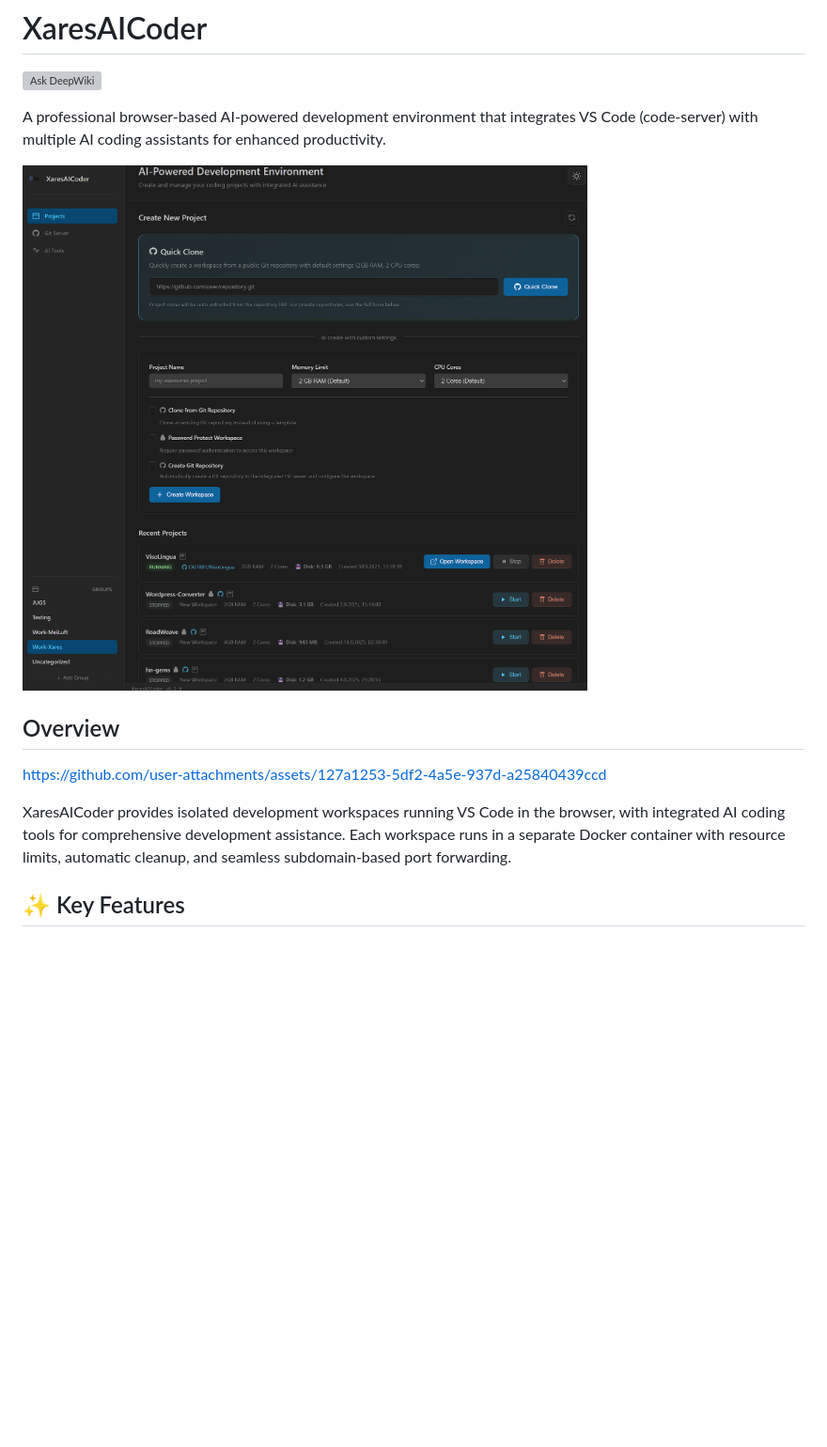
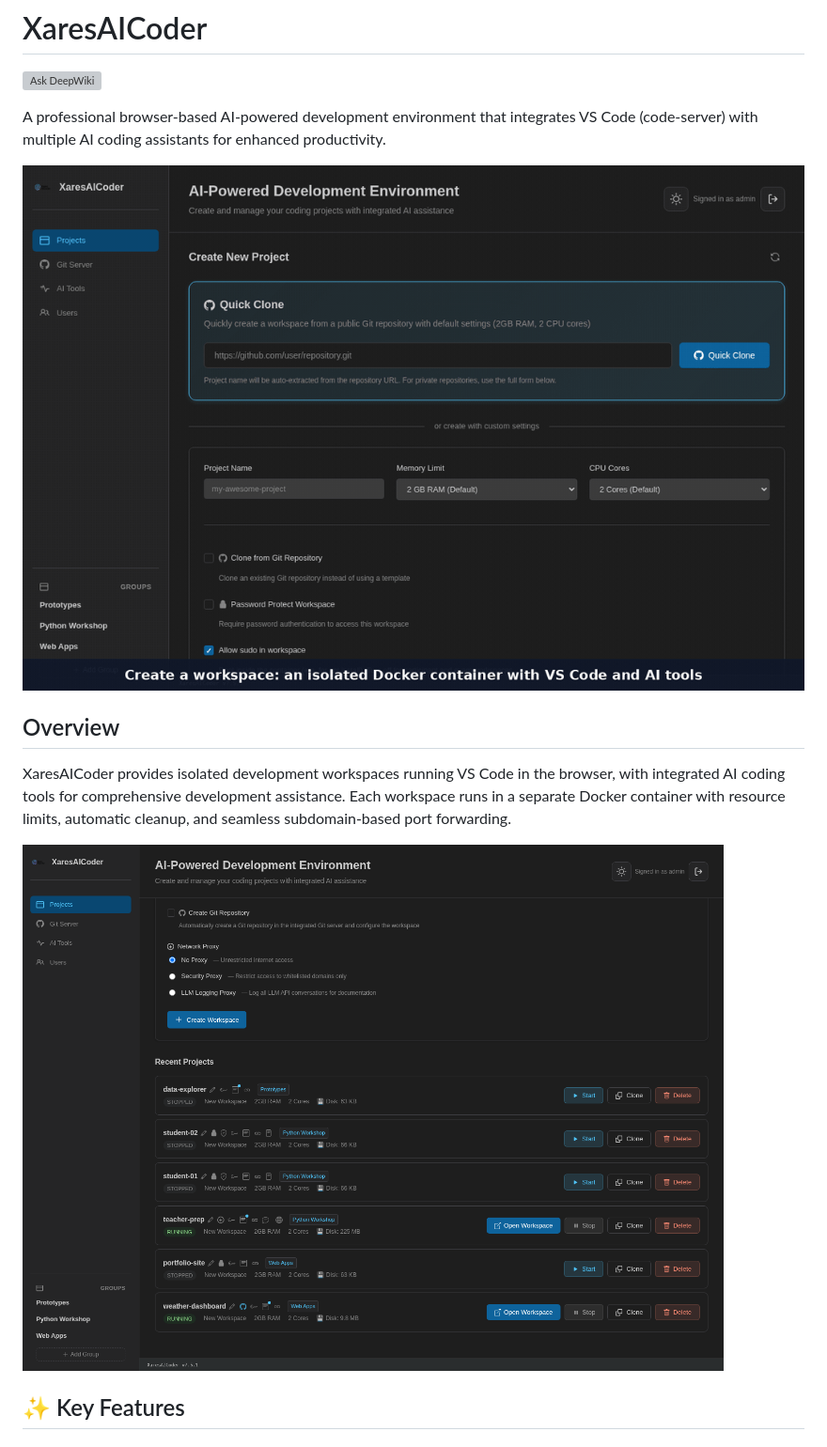
Before and after one commit to DG1001/XaresAICoder, a Markdown page: README.md, the part around one of its changes. Shown at 94% size. GitHub-like rendering; pictures changed too: docs/images/dashboard.png (added), docs/images/demo.gif (added), docs/screen-server.png (deleted); blank space fills up the shorter version; grey boxes are pictures that could not be loaded.

```diff
--- a/README.md
+++ b/README.md
@@ -4,14 +4,13 @@
 
 A professional browser-based AI-powered development environment that integrates VS Code (code-server) with multiple AI coding assistants for enhanced productivity.
 
-
-![Workspace Manager](docs/screen-server.png)
+![Create a workspace, open VS Code with the AI tools, run an app on its own subdomain](docs/images/demo.gif)
 
 ## Overview
 
-https://github.com/user-attachments/assets/127a1253-5df2-4a5e-937d-a25840439ccd
+XaresAICoder provides isolated development workspaces running VS Code in the browser, with integrated AI coding tools for comprehensive development assistance. Each workspace runs in a separate Docker container with resource limits, automatic cleanup, and seamless subdomain-based port forwarding.
 
-XaresAICoder provides isolated development workspaces running VS Code in the browser, with integrated AI coding tools for comprehensive development assistance. Each workspace runs in a separate Docker container with resource limits, automatic cleanup, and seamless subdomain-based port forwarding.
+![Dashboard: workspaces in groups with network mode, password, Git and notes indicators](docs/images/dashboard.png)
 
 ## ✨ Key Features
 
```
Also changed, not shown: other parts of README.md (+6 -0 lines), docs/DEVLOG.md (+31 -0 lines), docs/images/group-user.png (added), docs/images/recorded-domains.png (added), docs/images/vscode.png (added).
